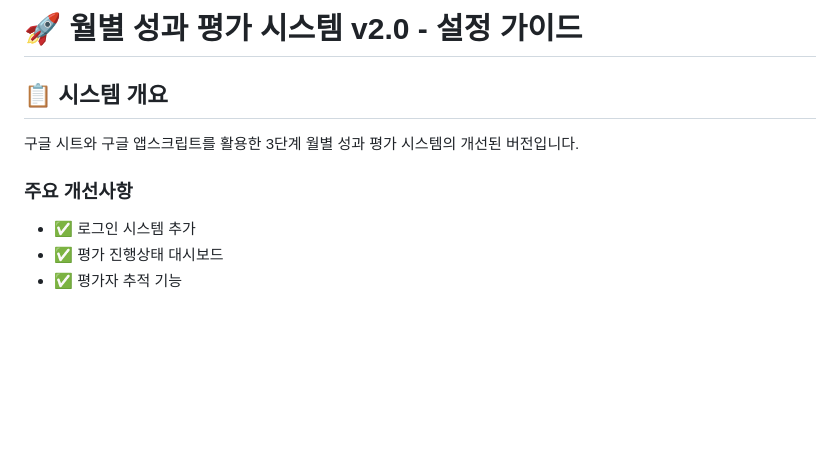
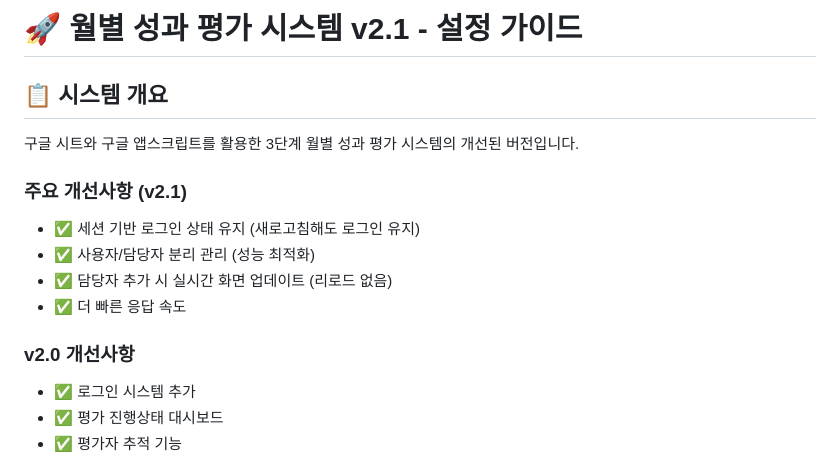
Before and after one commit to moyyyaang/motest, a Markdown page: README.md, the part around the change printed below. GitHub-like rendering; blank space fills up the shorter version.

```diff
--- a/README.md
+++ b/README.md
@@ -1,10 +1,16 @@
-# 🚀 월별 성과 평가 시스템 v2.0 - 설정 가이드
+# 🚀 월별 성과 평가 시스템 v2.1 - 설정 가이드
 
 ## 📋 시스템 개요
 
 구글 시트와 구글 앱스크립트를 활용한 3단계 월별 성과 평가 시스템의 개선된 버전입니다.
 
-### 주요 개선사항
+### 주요 개선사항 (v2.1)
+- ✅ 세션 기반 로그인 상태 유지 (새로고침해도 로그인 유지)
+- ✅ 사용자/담당자 분리 관리 (성능 최적화)
+- ✅ 담당자 추가 시 실시간 화면 업데이트 (리로드 없음)
+- ✅ 더 빠른 응답 속도
+
+### v2.0 개선사항
 - ✅ 로그인 시스템 추가
 - ✅ 평가 진행상태 대시보드
 - ✅ 평가자 추적 기능
```
Also changed, not shown: other parts of README.md (+71 -8 lines).
